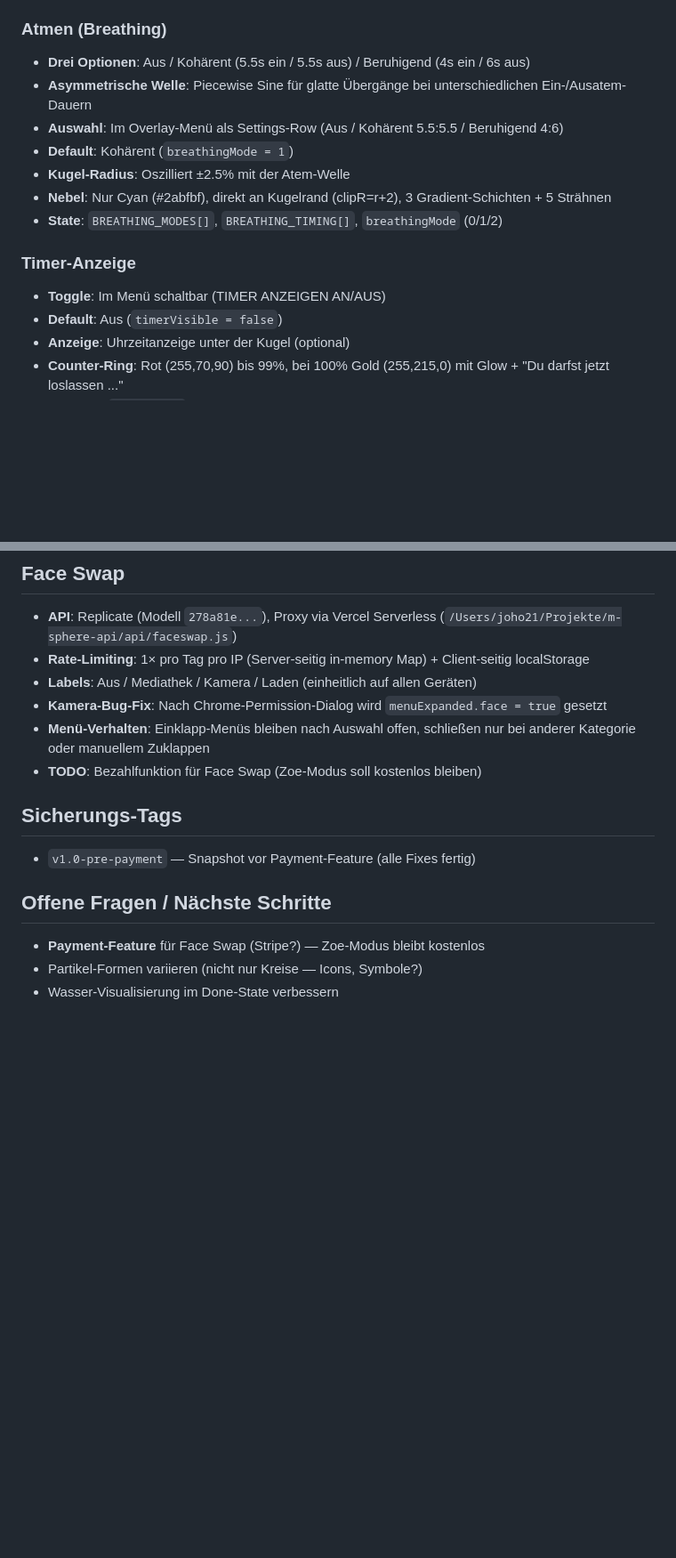
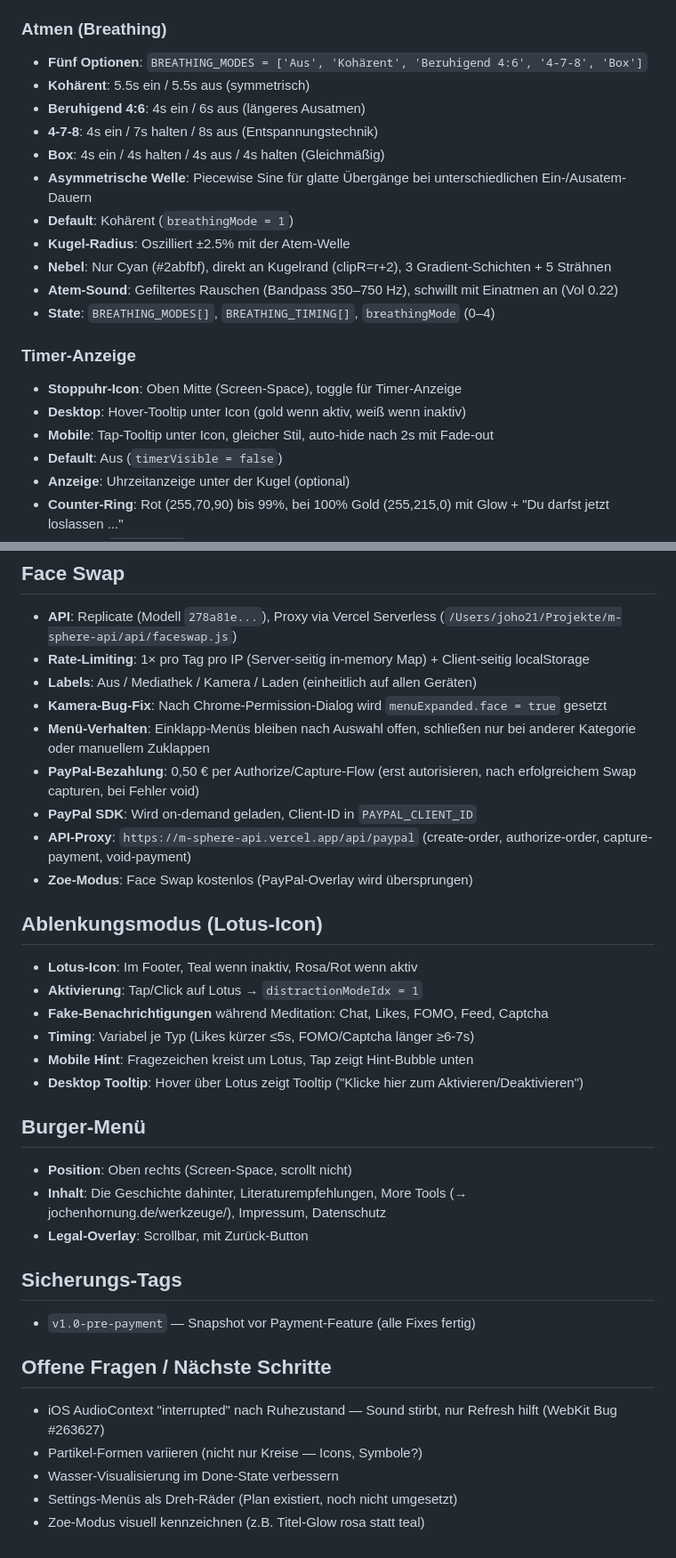
Before and after one commit to s0f4surf3r/m-sphere, a Markdown page: CLAUDE.md, 2 parts joined by grey strips. Shown at 89% size. Drawn GitHub-style; blank space fills up the shorter version.

```diff
--- a/CLAUDE.md
+++ b/CLAUDE.md
@@ -194,16 +201,22 @@ Inspiriert von Thomas Metzingers Schneekugel-Bild, aber radikal weitergedacht.
 - **done**: Nicht sichtbar, "Du bist das Wasser" erscheint
 
 ### Atmen (Breathing)
-- **Drei Optionen**: Aus / Kohärent (5.5s ein / 5.5s aus) / Beruhigend (4s ein / 6s aus)
+- **Fünf Optionen**: `BREATHING_MODES = ['Aus', 'Kohärent', 'Beruhigend 4:6', '4-7-8', 'Box']`
+- **Kohärent**: 5.5s ein / 5.5s aus (symmetrisch)
+- **Beruhigend 4:6**: 4s ein / 6s aus (längeres Ausatmen)
+- **4-7-8**: 4s ein / 7s halten / 8s aus (Entspannungstechnik)
+- **Box**: 4s ein / 4s halten / 4s aus / 4s halten (Gleichmäßig)
 - **Asymmetrische Welle**: Piecewise Sine für glatte Übergänge bei unterschiedlichen Ein-/Ausatem-Dauern
-- **Auswahl**: Im Overlay-Menü als Settings-Row (Aus / Kohärent 5.5:5.5 / Beruhigend 4:6)
 - **Default**: Kohärent (`breathingMode = 1`)
 - **Kugel-Radius**: Oszilliert ±2.5% mit der Atem-Welle
 - **Nebel**: Nur Cyan (#2abfbf), direkt an Kugelrand (clipR=r+2), 3 Gradient-Schichten + 5 Strähnen
-- **State**: `BREATHING_MODES[]`, `BREATHING_TIMING[]`, `breathingMode` (0/1/2)
+- **Atem-Sound**: Gefiltertes Rauschen (Bandpass 350–750 Hz), schwillt mit Einatmen an (Vol 0.22)
+- **State**: `BREATHING_MODES[]`, `BREATHING_TIMING[]`, `breathingMode` (0–4)
 
 ### Timer-Anzeige
-- **Toggle**: Im Menü schaltbar (TIMER ANZEIGEN AN/AUS)
+- **Stoppuhr-Icon**: Oben Mitte (Screen-Space), toggle für Timer-Anzeige
+- **Desktop**: Hover-Tooltip unter Icon (gold wenn aktiv, weiß wenn inaktiv)
+- **Mobile**: Tap-Tooltip unter Icon, gleicher Stil, auto-hide nach 2s mit Fade-out
 - **Default**: Aus (`timerVisible = false`)
 - **Anzeige**: Uhrzeitanzeige unter der Kugel (optional)
 - **Counter-Ring**: Rot (255,70,90) bis 99%, bei 100% Gold (255,215,0) mit Glow + "Du darfst jetzt loslassen ..."
@@ -277,12 +291,30 @@ Folgende Keys werden gespeichert:
 - **Labels**: Aus / Mediathek / Kamera / Laden (einheitlich auf allen Geräten)
 - **Kamera-Bug-Fix**: Nach Chrome-Permission-Dialog wird `menuExpanded.face = true` gesetzt
 - **Menü-Verhalten**: Einklapp-Menüs bleiben nach Auswahl offen, schließen nur bei anderer Kategorie oder manuellem Zuklappen
-- **TODO**: Bezahlfunktion für Face Swap (Zoe-Modus soll kostenlos bleiben)
+- **PayPal-Bezahlung**: 0,50 € per Authorize/Capture-Flow (erst autorisieren, nach erfolgreichem Swap capturen, bei Fehler void)
+- **PayPal SDK**: Wird on-demand geladen, Client-ID in `PAYPAL_CLIENT_ID`
+- **API-Proxy**: `https://m-sphere-api.vercel.app/api/paypal` (create-order, authorize-order, capture-payment, void-payment)
+- **Zoe-Modus**: Face Swap kostenlos (PayPal-Overlay wird übersprungen)
+
+## Ablenkungsmodus (Lotus-Icon)
+- **Lotus-Icon**: Im Footer, Teal wenn inaktiv, Rosa/Rot wenn aktiv
+- **Aktivierung**: Tap/Click auf Lotus → `distractionModeIdx = 1`
+- **Fake-Benachrichtigungen** während Meditation: Chat, Likes, FOMO, Feed, Captcha
+- **Timing**: Variabel je Typ (Likes kürzer ≤5s, FOMO/Captcha länger ≥6-7s)
+- **Mobile Hint**: Fragezeichen kreist um Lotus, Tap zeigt Hint-Bubble unten
+- **Desktop Tooltip**: Hover über Lotus zeigt Tooltip ("Klicke hier zum Aktivieren/Deaktivieren")
+
+## Burger-Menü
+- **Position**: Oben rechts (Screen-Space, scrollt nicht)
+- **Inhalt**: Die Geschichte dahinter, Literaturempfehlungen, More Tools (→ jochenhornung.de/werkzeuge/), Impressum, Datenschutz
+- **Legal-Overlay**: Scrollbar, mit Zurück-Button
 
 ## Sicherungs-Tags
 - `v1.0-pre-payment` — Snapshot vor Payment-Feature (alle Fixes fertig)
 
 ## Offene Fragen / Nächste Schritte
-- **Payment-Feature** für Face Swap (Stripe?) — Zoe-Modus bleibt kostenlos
+- iOS AudioContext "interrupted" nach Ruhezustand — Sound stirbt, nur Refresh hilft (WebKit Bug #263627)
 - Partikel-Formen variieren (nicht nur Kreise — Icons, Symbole?)
 - Wasser-Visualisierung im Done-State verbessern
+- Settings-Menüs als Dreh-Räder (Plan existiert, noch nicht umgesetzt)
+- Zoe-Modus visuell kennzeichnen (z.B. Titel-Glow rosa statt teal)
```
Also changed, not shown: other parts of CLAUDE.md (+20 -12 lines).
